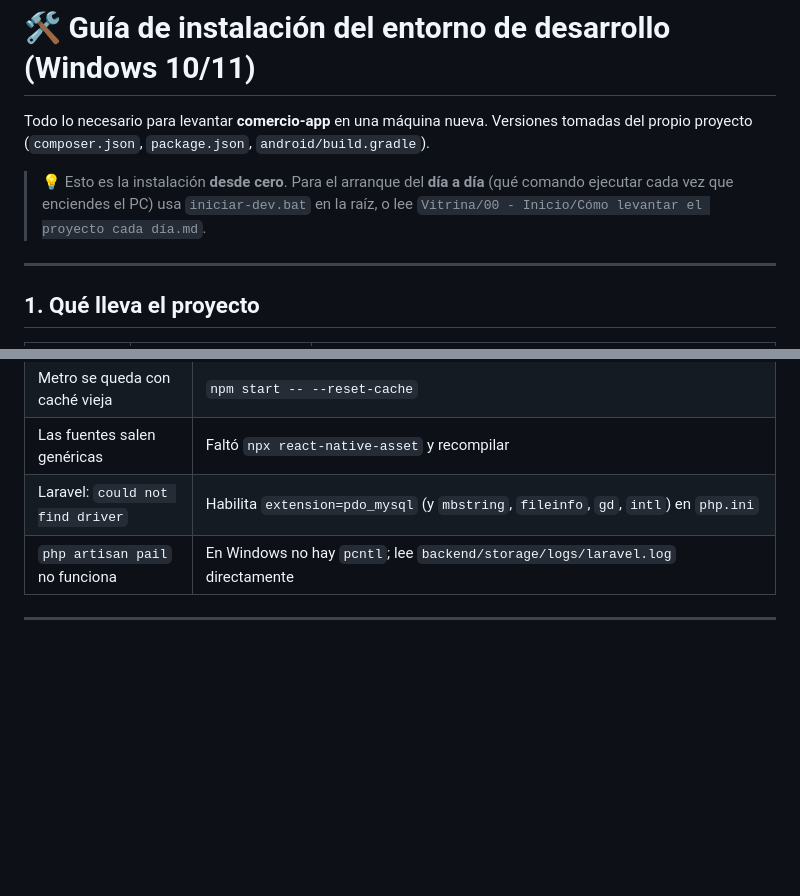
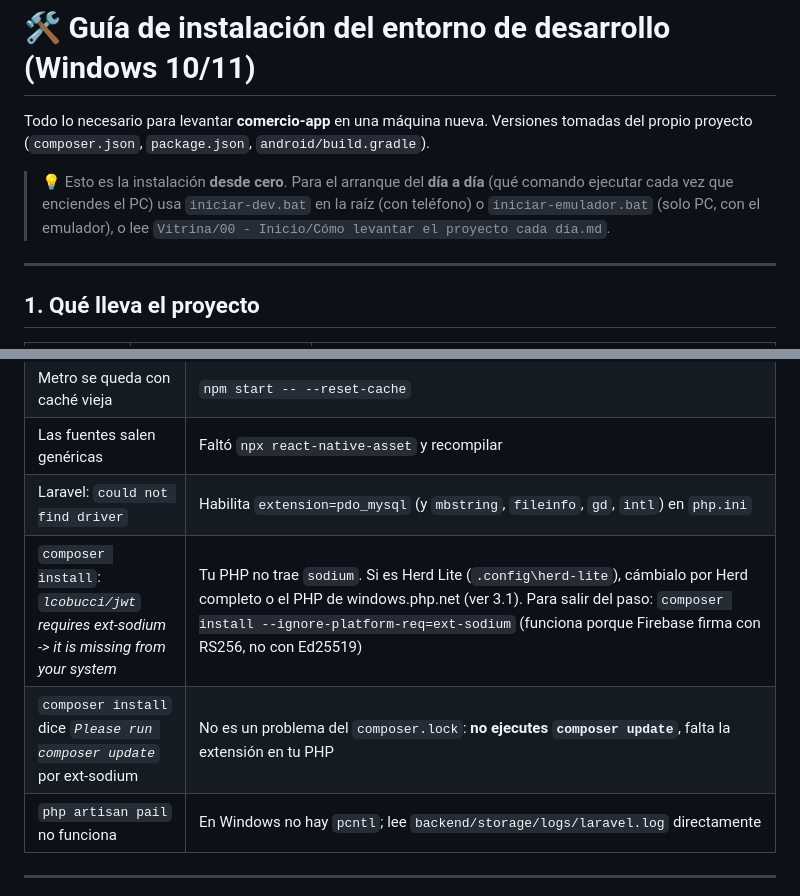
Before and after one commit to ZapataMor/comercio-app, a Markdown page: ENTORNO.md, 2 parts joined by grey strips. GitHub-like rendering; blank space fills up the shorter version.

```diff
--- a/ENTORNO.md
+++ b/ENTORNO.md
@@ -4,7 +4,8 @@ Todo lo necesario para levantar **comercio-app** en una máquina nueva.
 Versiones tomadas del propio proyecto (`composer.json`, `package.json`, `android/build.gradle`).
 
 > 💡 Esto es la instalación **desde cero**. Para el arranque del **día a día** (qué comando
-> ejecutar cada vez que enciendes el PC) usa `iniciar-dev.bat` en la raíz, o lee
+> ejecutar cada vez que enciendes el PC) usa `iniciar-dev.bat` en la raíz (con teléfono) o
+> `iniciar-emulador.bat` (solo PC, con el emulador), o lee
 > `Vitrina/00 - Inicio/Cómo levantar el proyecto cada día.md`.
 
 ---
@@ -302,6 +365,8 @@ adb devices        # tu emulador o móvil aparece
 | Metro se queda con caché vieja                       | `npm start -- --reset-cache`                                                               |
 | Las fuentes salen genéricas                          | Faltó `npx react-native-asset` y recompilar                                                |
 | Laravel: `could not find driver`                     | Habilita `extension=pdo_mysql` (y `mbstring`, `fileinfo`, `gd`, `intl`) en `php.ini`        |
+| `composer install`: *`lcobucci/jwt` requires ext-sodium -> it is missing from your system*  | Tu PHP no trae `sodium`. Si es Herd Lite (`.config\herd-lite`), cámbialo por Herd completo o el PHP de windows.php.net (ver 3.1). Para salir del paso: `composer install --ignore-platform-req=ext-sodium` (funciona porque Firebase firma con RS256, no con Ed25519) |
+| `composer install` dice *`Please run composer update`* por ext-sodium | No es un problema del `composer.lock`: **no ejecutes `composer update`**, falta la extensión en tu PHP |
 | `php artisan pail` no funciona                       | En Windows no hay `pcntl`; lee `backend/storage/logs/laravel.log` directamente              |
 
 ---
```
Also changed, not shown: other parts of ENTORNO.md (+62 -0 lines), Vitrina/00 - Inicio/Cómo levantar el proyecto cada día.md (+10 -0 lines).
